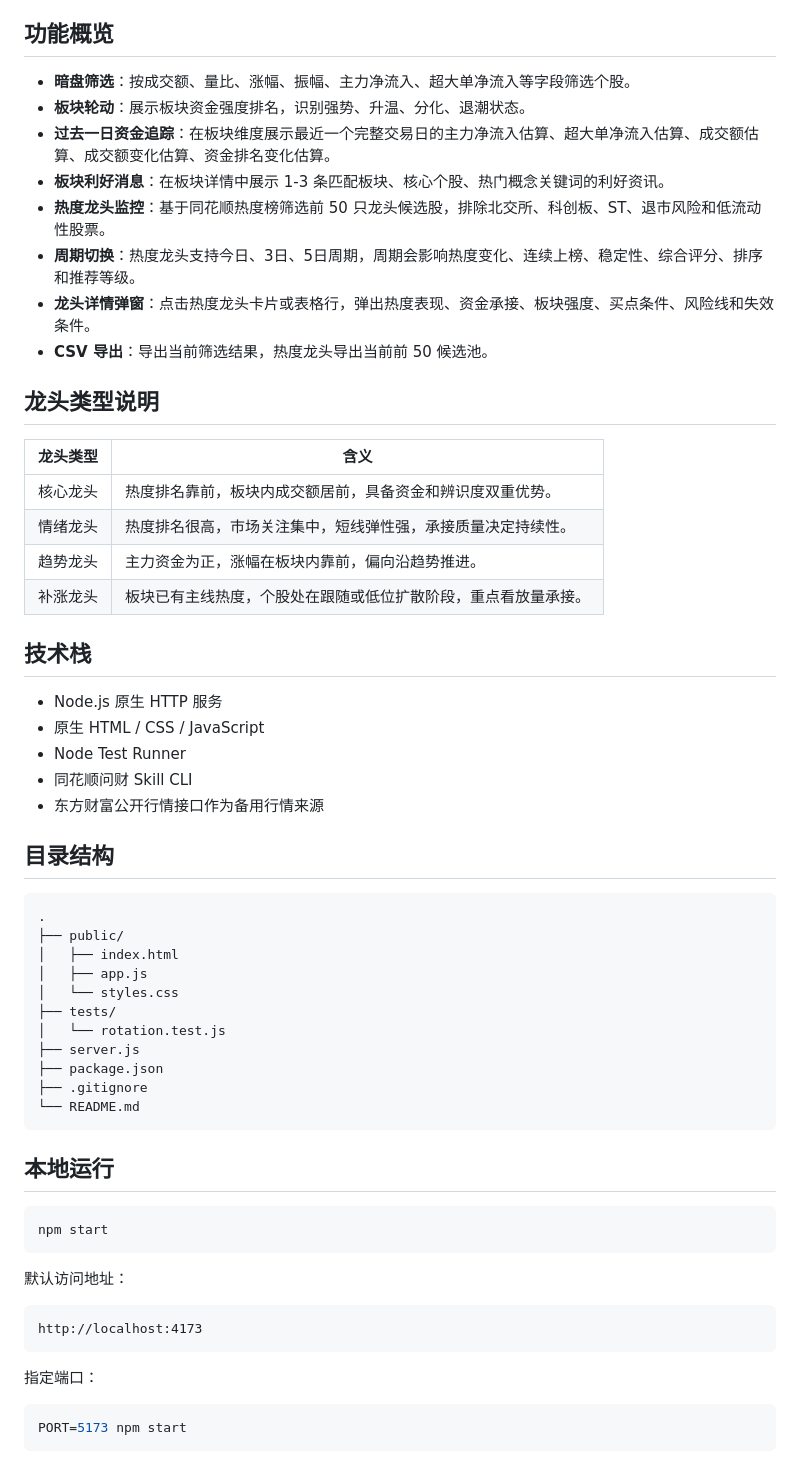
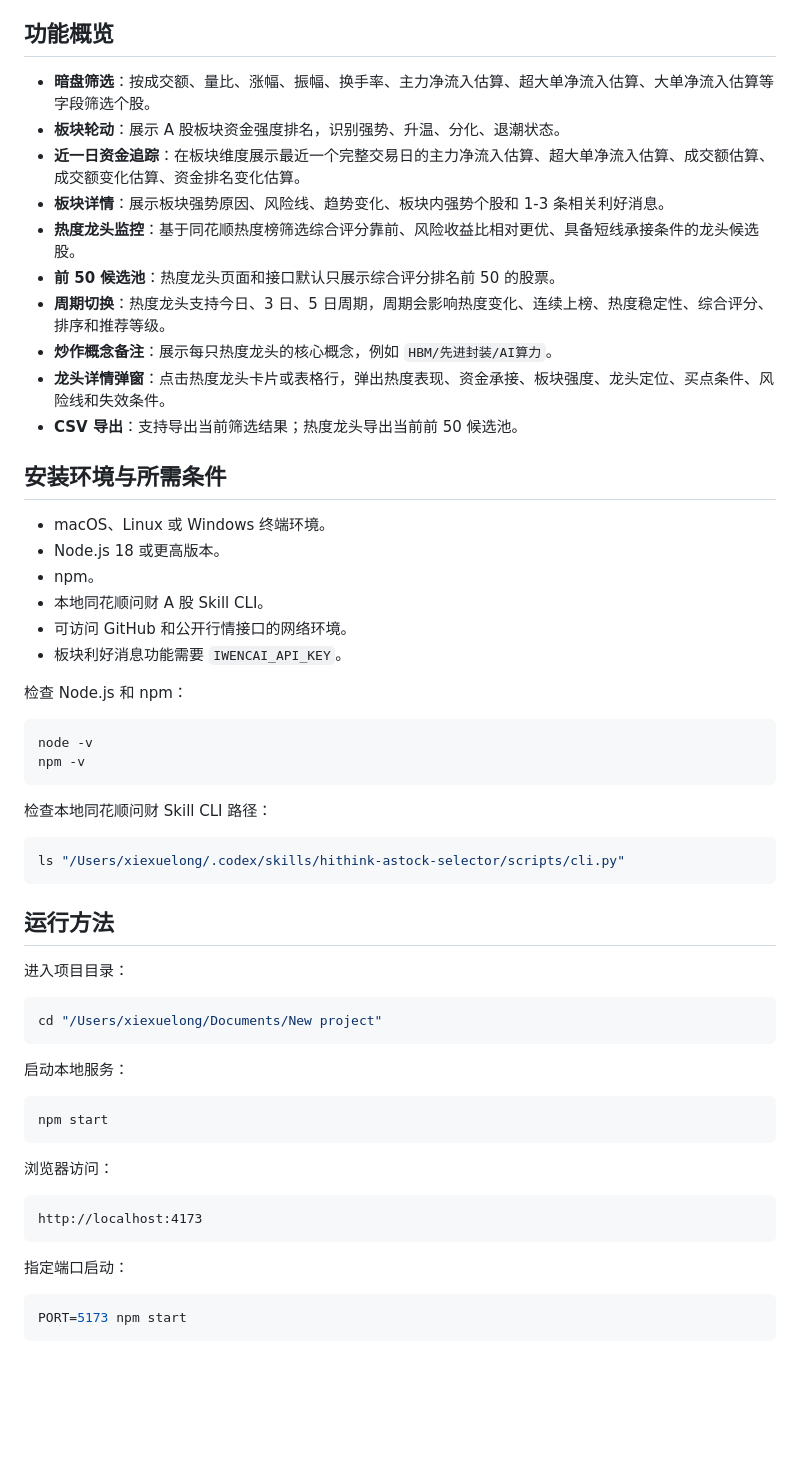
Before and after one commit to xiexueshuang/Gray-Market, a Markdown page: README.md, the part around one of its changes. GitHub-like rendering; blank space fills up the shorter version.

````diff
--- a/README.md
+++ b/README.md
@@ -4,61 +4,60 @@ A股暗盘资金追踪器是一个本地运行的短线资金观察工具，用
 
 ## 功能概览
 
-- **暗盘筛选**：按成交额、量比、涨幅、振幅、主力净流入、超大单净流入等字段筛选个股。
-- **板块轮动**：展示板块资金强度排名，识别强势、升温、分化、退潮状态。
-- **过去一日资金追踪**：在板块维度展示最近一个完整交易日的主力净流入估算、超大单净流入估算、成交额估算、成交额变化估算、资金排名变化估算。
-- **板块利好消息**：在板块详情中展示 1-3 条匹配板块、核心个股、热门概念关键词的利好资讯。
-- **热度龙头监控**：基于同花顺热度榜筛选前 50 只龙头候选股，排除北交所、科创板、ST、退市风险和低流动性股票。
-- **周期切换**：热度龙头支持今日、3日、5日周期，周期会影响热度变化、连续上榜、稳定性、综合评分、排序和推荐等级。
-- **龙头详情弹窗**：点击热度龙头卡片或表格行，弹出热度表现、资金承接、板块强度、买点条件、风险线和失效条件。
-- **CSV 导出**：导出当前筛选结果，热度龙头导出当前前 50 候选池。
+- **暗盘筛选**：按成交额、量比、涨幅、振幅、换手率、主力净流入估算、超大单净流入估算、大单净流入估算等字段筛选个股。
+- **板块轮动**：展示 A 股板块资金强度排名，识别强势、升温、分化、退潮状态。
+- **近一日资金追踪**：在板块维度展示最近一个完整交易日的主力净流入估算、超大单净流入估算、成交额估算、成交额变化估算、资金排名变化估算。
+- **板块详情**：展示板块强势原因、风险线、趋势变化、板块内强势个股和 1-3 条相关利好消息。
+- **热度龙头监控**：基于同花顺热度榜筛选综合评分靠前、风险收益比相对更优、具备短线承接条件的龙头候选股。
+- **前 50 候选池**：热度龙头页面和接口默认只展示综合评分排名前 50 的股票。
+- **周期切换**：热度龙头支持今日、3 日、5 日周期，周期会影响热度变化、连续上榜、热度稳定性、综合评分、排序和推荐等级。
+- **炒作概念备注**：展示每只热度龙头的核心概念，例如 `HBM/先进封装/AI算力`。
+- **龙头详情弹窗**：点击热度龙头卡片或表格行，弹出热度表现、资金承接、板块强度、龙头定位、买点条件、风险线和失效条件。
+- **CSV 导出**：支持导出当前筛选结果；热度龙头导出当前前 50 候选池。
 
-## 龙头类型说明
+## 安装环境与所需条件
 
-| 龙头类型 | 含义 |
-| --- | --- |
-| 核心龙头 | 热度排名靠前，板块内成交额居前，具备资金和辨识度双重优势。 |
-| 情绪龙头 | 热度排名很高，市场关注集中，短线弹性强，承接质量决定持续性。 |
-| 趋势龙头 | 主力资金为正，涨幅在板块内靠前，偏向沿趋势推进。 |
-| 补涨龙头 | 板块已有主线热度，个股处在跟随或低位扩散阶段，重点看放量承接。 |
+- macOS、Linux 或 Windows 终端环境。
+- Node.js 18 或更高版本。
+- npm。
+- 本地同花顺问财 A 股 Skill CLI。
+- 可访问 GitHub 和公开行情接口的网络环境。
+- 板块利好消息功能需要 `IWENCAI_API_KEY`。
 
-## 技术栈
+检查 Node.js 和 npm：
 
-- Node.js 原生 HTTP 服务
-- 原生 HTML / CSS / JavaScript
-- Node Test Runner
-- 同花顺问财 Skill CLI
-- 东方财富公开行情接口作为备用行情来源
-
-## 目录结构
-
-```text
-.
-├── public/
-│   ├── index.html
-│   ├── app.js
-│   └── styles.css
-├── tests/
-│   └── rotation.test.js
-├── server.js
-├── package.json
-├── .gitignore
-└── README.md
+```bash
+node -v
+npm -v
 ```
 
-## 本地运行
+检查本地同花顺问财 Skill CLI 路径：
+
+```bash
+ls "/Users/xiexuelong/.codex/skills/hithink-astock-selector/scripts/cli.py"
+```
+
+## 运行方法
+
+进入项目目录：
+
+```bash
+cd "/Users/xiexuelong/Documents/New project"
+```
+
+启动本地服务：
 
 ```bash
 npm start
 ```
 
-默认访问地址：
+浏览器访问：
 
 ```text
 http://localhost:4173
 ```
 
-指定端口：
+指定端口启动：
 
 ```bash
 PORT=5173 npm start
````
Also changed, not shown: other parts of README.md (+30 -136 lines).
